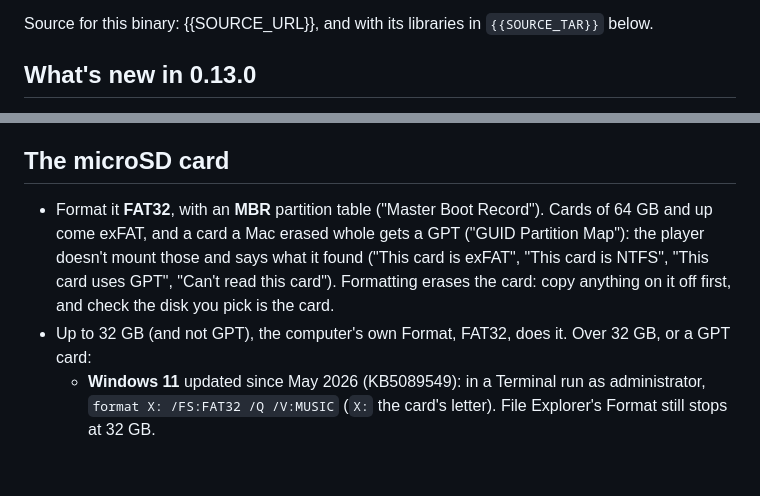
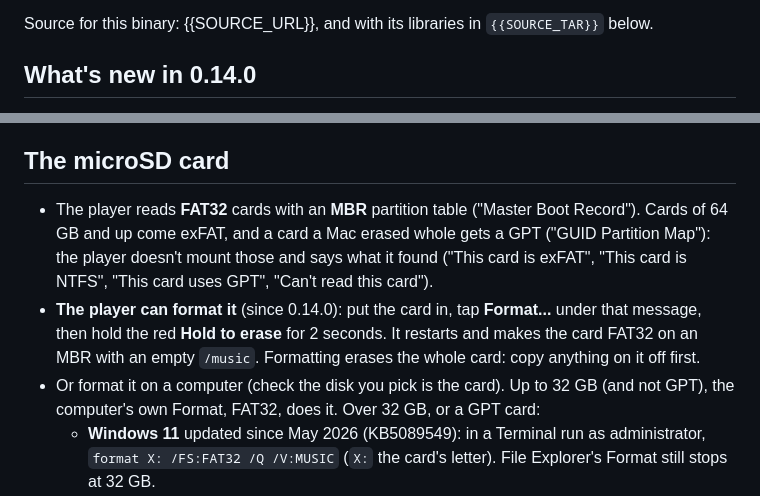
Before and after one commit to IrosTheBeggar/mstream-mp3-player, a Markdown page: .github/release-notes.md, 2 parts joined by grey strips. Drawn GitHub-style; blank space fills up the shorter version.

```diff
--- a/.github/release-notes.md
+++ b/.github/release-notes.md
@@ -7,5 +7,5 @@ ELF {{ELF}} for this build; ELF {{DIO_ELF}} for the `-dio-full.bin`).
 Source for this binary: {{SOURCE_URL}}, and with its libraries in
 `{{SOURCE_TAR}}` below.
 
-## What's new in 0.13.0
+## What's new in 0.14.0
 
@@ -174,14 +173,18 @@ if unsure, install both. On Linux, add yourself to the `dialout` group.
 
 ## The microSD card
 
-- Format it **FAT32**, with an **MBR** partition table ("Master Boot
-  Record"). Cards of 64 GB and up come exFAT, and a card a Mac erased
-  whole gets a GPT ("GUID Partition Map"): the player doesn't mount those
-  and says what it found ("This card is exFAT", "This card is NTFS",
-  "This card uses GPT", "Can't read this card"). Formatting erases the
-  card: copy anything on it off first, and check the disk you pick is the
-  card.
-- Up to 32 GB (and not GPT), the computer's own Format, FAT32, does it.
+- The player reads **FAT32** cards with an **MBR** partition table
+  ("Master Boot Record"). Cards of 64 GB and up come exFAT, and a card a
+  Mac erased whole gets a GPT ("GUID Partition Map"): the player doesn't
+  mount those and says what it found ("This card is exFAT", "This card
+  is NTFS", "This card uses GPT", "Can't read this card").
+- **The player can format it** (since 0.14.0): put the card in, tap
+  **Format...** under that message, then hold the red **Hold to erase**
+  for 2 seconds. It restarts and makes the card FAT32 on an MBR with an
+  empty `/music`. Formatting erases the whole card: copy anything on it
+  off first.
+- Or format it on a computer (check the disk you pick is the card). Up
+  to 32 GB (and not GPT), the computer's own Format, FAT32, does it.
   Over 32 GB, or a GPT card:
   - **Windows 11** updated since May 2026 (KB5089549): in a Terminal run
     as administrator, `format X: /FS:FAT32 /Q /V:MUSIC` (`X:` the card's
```
Also changed, not shown: other parts of .github/release-notes.md (+107 -108 lines).
